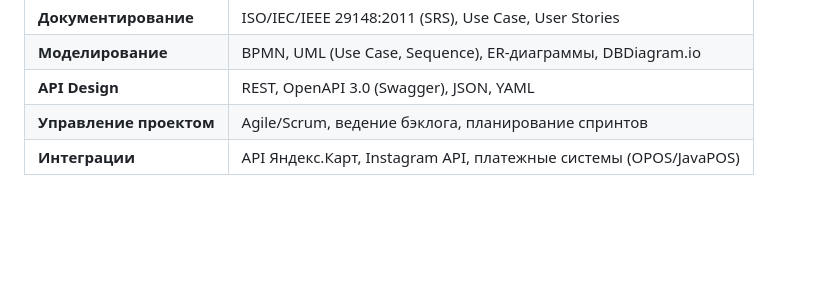
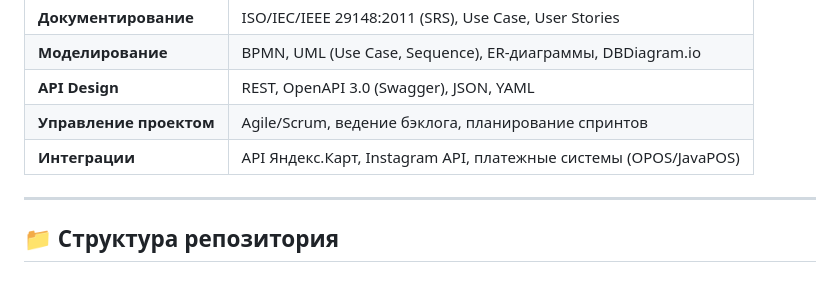
Before and after one commit to SvetlayaDonna/my-pet-projects, a Markdown page: README.md, the part around the change. Rendered like a GitHub page; blank space fills up the shorter version.

```diff
--- a/README.md
+++ b/README.md
@@ -129,3 +129,7 @@
 | **API Design** | REST, OpenAPI 3.0 (Swagger), JSON, YAML |
 | **Управление проектом** | Agile/Scrum, ведение бэклога, планирование спринтов |
 | **Интеграции** | API Яндекс.Карт, Instagram API, платежные системы (OPOS/JavaPOS) |
+
+---
+
+## 📁 Структура репозитория
```
